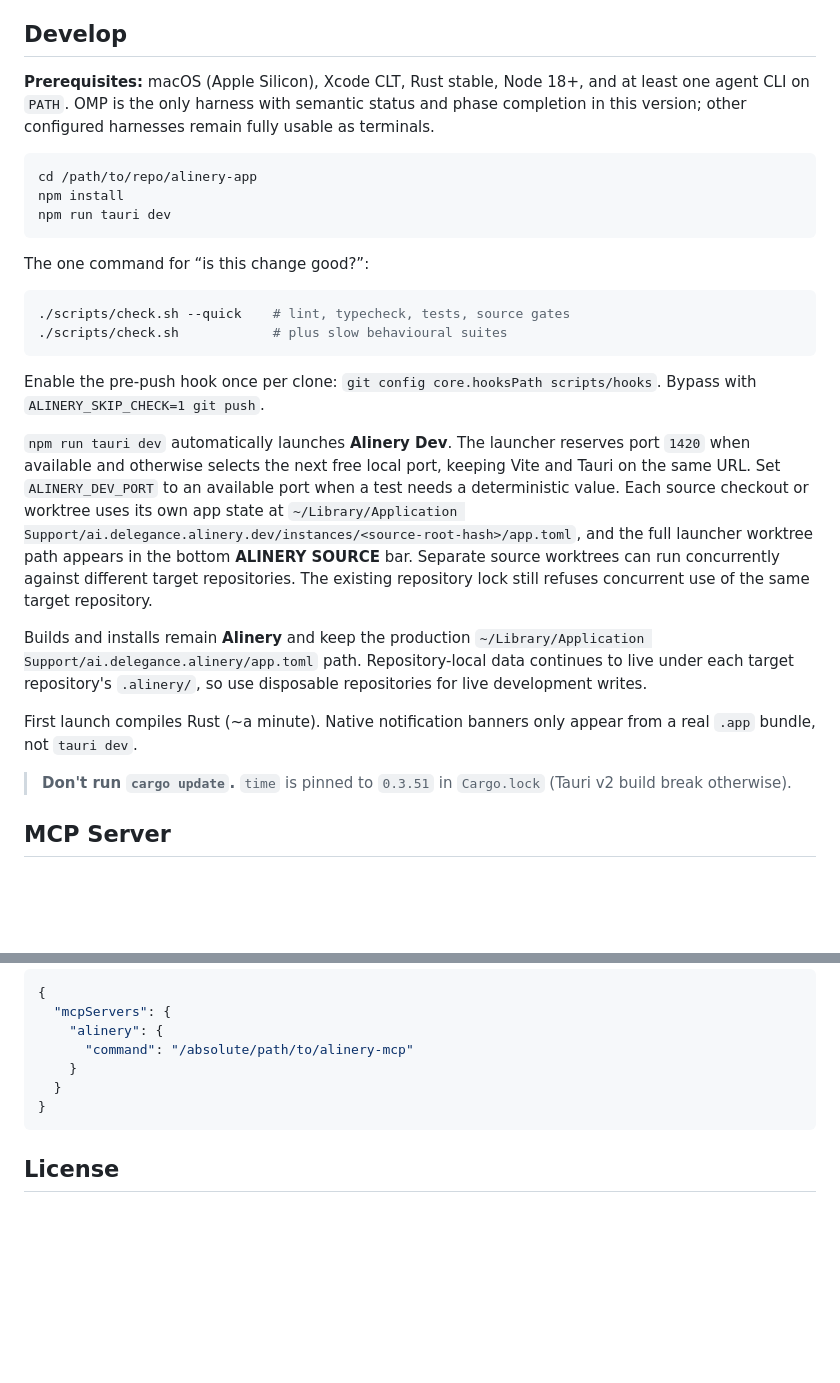
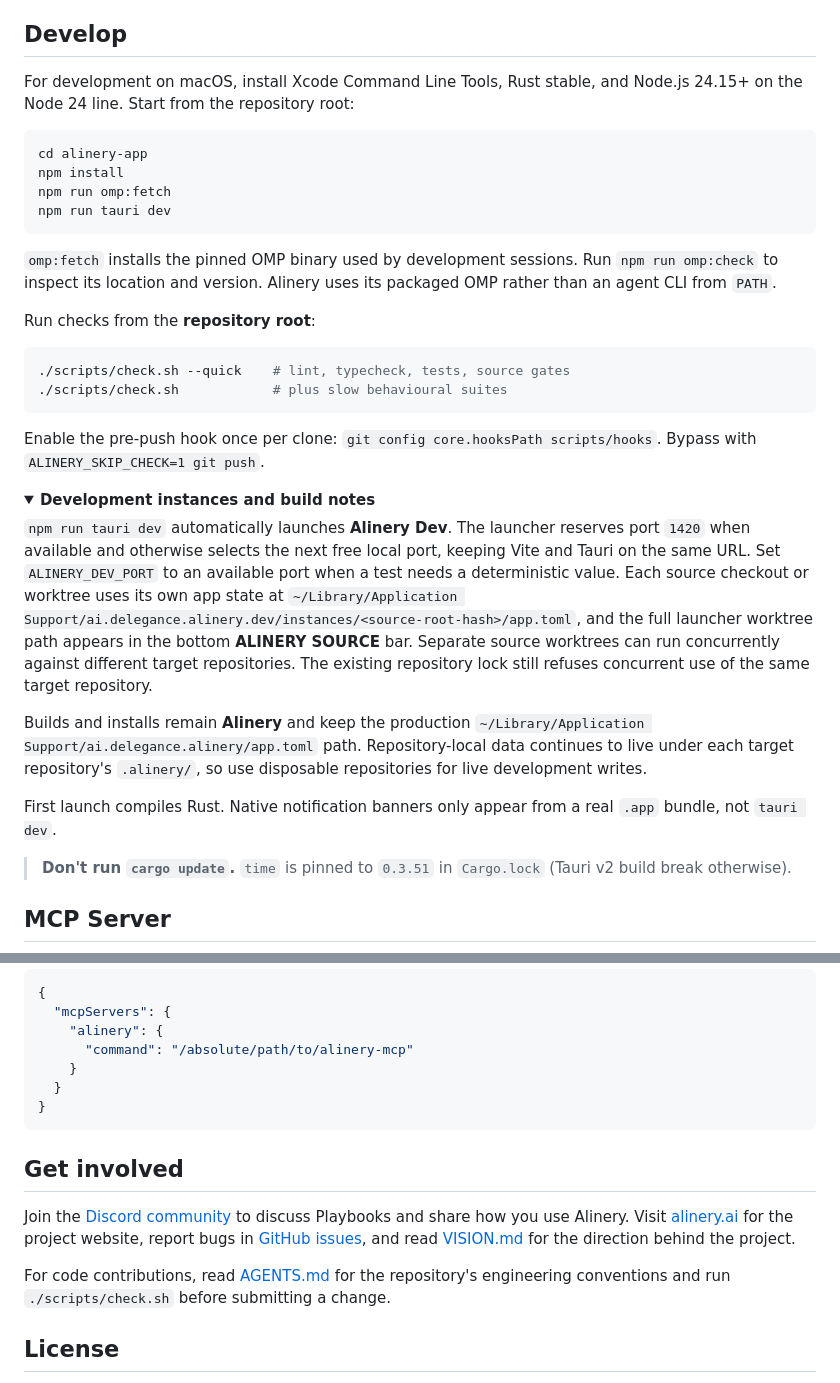
Before and after one commit to DeleganceAI/alinery, a Markdown page: README.md, 2 parts joined by grey strips. Drawn GitHub-style; folded sections open; blank space fills up the shorter version.

````diff
--- a/README.md
+++ b/README.md
@@ -55,14 +103,17 @@ transcript as navigable history until normal archived-storage cleanup.
 ## Develop
 
-**Prerequisites:** macOS (Apple Silicon), Xcode CLT, Rust stable, Node 18+, and at least one agent CLI on `PATH`. OMP is the only harness with semantic status and phase completion in this version; other configured harnesses remain fully usable as terminals.
+For development on macOS, install Xcode Command Line Tools, Rust stable, and Node.js 24.15+ on the Node 24 line. Start from the repository root:
 
 ```bash
-cd /path/to/repo/alinery-app
+cd alinery-app
 npm install
+npm run omp:fetch
 npm run tauri dev
 ```
 
-The one command for “is this change good?”:
+`omp:fetch` installs the pinned OMP binary used by development sessions. Run `npm run omp:check` to inspect its location and version. Alinery uses its packaged OMP rather than an agent CLI from `PATH`.
+
+Run checks from the **repository root**:
 
 ```bash
 ./scripts/check.sh --quick    # lint, typecheck, tests, source gates
@@ -70,6 +121,9 @@ The one command for “is this change good?”:
 ```
 
 Enable the pre-push hook once per clone: `git config core.hooksPath scripts/hooks`. Bypass with `ALINERY_SKIP_CHECK=1 git push`.
+
+<details>
+<summary><strong>Development instances and build notes</strong></summary>
 
 `npm run tauri dev` automatically launches **Alinery Dev**. The launcher reserves port
 `1420` when available and otherwise selects the next free local port, keeping Vite and
@@ -85,6 +139,6 @@ Builds and installs remain **Alinery** and keep the production
 continues to live under each target repository's `.alinery/`, so use disposable repositories
 for live development writes.
 
-First launch compiles Rust (~a minute). Native notification banners only appear from a real `.app` bundle, not `tauri dev`.
+First launch compiles Rust. Native notification banners only appear from a real `.app` bundle, not `tauri dev`.
 
 > **Don't run `cargo update`.** `time` is pinned to `0.3.51` in `Cargo.lock` (Tauri v2 build break otherwise).
@@ -103,6 +159,12 @@ Point any MCP host that runs **command + args** at the `alinery-mcp` binary. Std
 }
 ```
 
+## Get involved
+
+Join the [Discord community](https://discord.gg/tgAUKEv5U) to discuss Playbooks and share how you use Alinery. Visit [alinery.ai](https://alinery.ai) for the project website, report bugs in [GitHub issues](https://github.com/DeleganceAI/alinery/issues), and read [VISION.md](VISION.md) for the direction behind the project.
+
+For code contributions, read [AGENTS.md](AGENTS.md) for the repository's engineering conventions and run `./scripts/check.sh` before submitting a change.
+
 ## License
 
 Alinery's original source code and documentation are licensed under the
````
Also changed, not shown: other parts of README.md (+66 -16 lines), VISION.md (added, +99 -0 lines).
